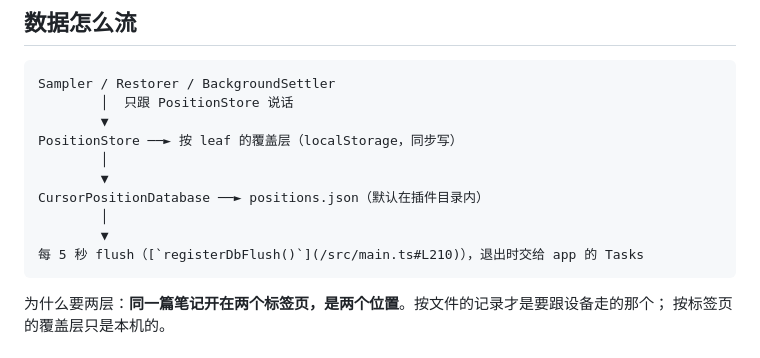
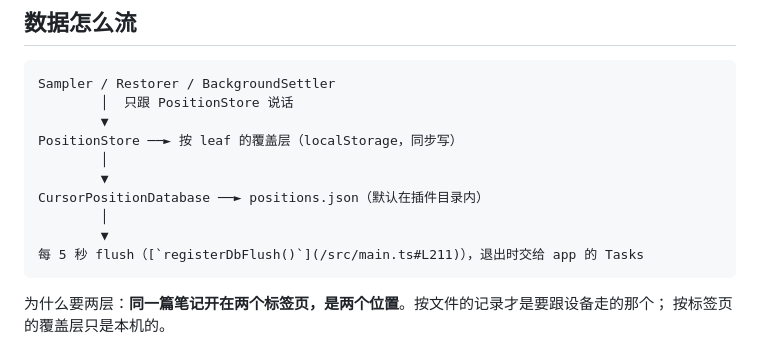
Before and after one commit to aisahpA/obsidian-position-restore, a Markdown page: docs/code-tour/04-storage.md, the part around the change. Drawn GitHub-style.

````diff
--- a/docs/code-tour/04-storage.md
+++ b/docs/code-tour/04-storage.md
@@ -34,7 +34,7 @@ PositionStore ──► 按 leaf 的覆盖层（localStorage，同步写）
 CursorPositionDatabase ──► positions.json（默认在插件目录内）
         │
         ▼
-每 5 秒 flush（[`registerDbFlush()`](/src/main.ts#L210)），退出时交给 app 的 Tasks
+每 5 秒 flush（[`registerDbFlush()`](/src/main.ts#L211)），退出时交给 app 的 Tasks
 ```
 
 为什么要两层：**同一篇笔记开在两个标签页，是两个位置**。按文件的记录才是要跟设备走的那个；
````
Also changed, not shown: docs/code-tour/05-recent-files.md (+10 -10 lines), docs/code-tour/06-assembly.md (+3 -3 lines).
